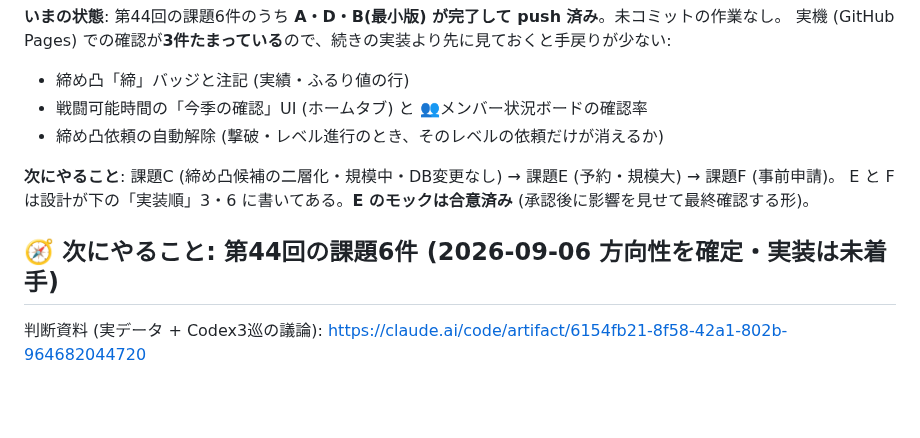
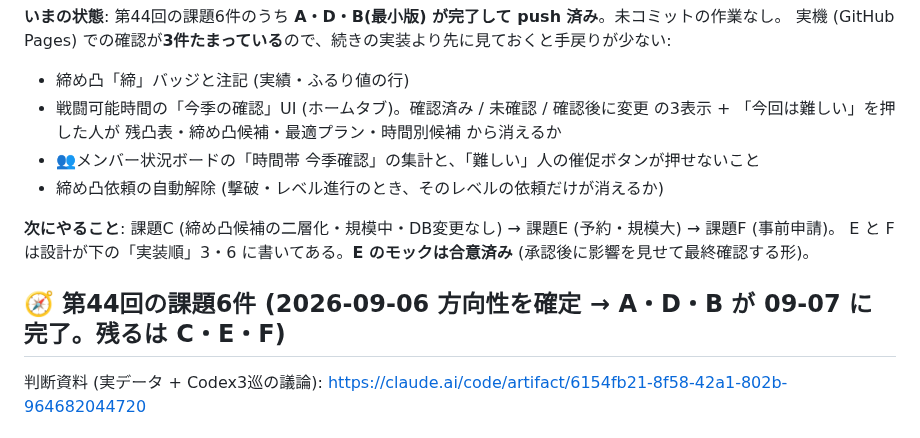
Before and after one commit to Furu1018/shirisu-pad, a Markdown page: ROADMAP.md, the part around the change. GitHub-like rendering; blank space fills up the shorter version.

Commit message:
ROADMAP: 課題の進捗表記と実機確認リストを実態に合わせる
見出しが「実装は未着手」のままだった (A・D・B は完了)。
実機確認は「今回は難しい」を押した人が4経路から消えるか、
メンバー状況ボードの集計と催促ボタンの無効化まで見る

Co-Authored-By: Claude Fable 5.1 <noreply@anthropic.com>

```diff
--- a/ROADMAP.md
+++ b/ROADMAP.md
@@ -23,13 +23,15 @@
 実機 (GitHub Pages) での確認が**3件たまっている**ので、続きの実装より先に見ておくと手戻りが少ない:
 
 - 締め凸「締」バッジと注記 (実績・ふるり値の行)
-- 戦闘可能時間の「今季の確認」UI (ホームタブ) と 👥メンバー状況ボードの確認率
+- 戦闘可能時間の「今季の確認」UI (ホームタブ)。確認済み / 未確認 / 確認後に変更 の3表示 +
+  「今回は難しい」を押した人が 残凸表・締め凸候補・最適プラン・時間別候補 から消えるか
+- 👥メンバー状況ボードの「時間帯 今季確認」の集計と、「難しい」人の催促ボタンが押せないこと
 - 締め凸依頼の自動解除 (撃破・レベル進行のとき、そのレベルの依頼だけが消えるか)
 
 **次にやること**: 課題C (締め凸候補の二層化・規模中・DB変更なし) → 課題E (予約・規模大) → 課題F (事前申請)。
 E と F は設計が下の「実装順」3・6 に書いてある。**E のモックは合意済み** (承認後に影響を見せて最終確認する形)。
 
-## 🧭 次にやること: 第44回の課題6件 (2026-09-06 方向性を確定・実装は未着手)
+## 🧭 第44回の課題6件 (2026-09-06 方向性を確定 → A・D・B が 09-07 に完了。残るは C・E・F)
 
 判断資料 (実データ + Codex3巡の議論): https://claude.ai/code/artifact/6154fb21-8f58-42a1-802b-964682044720
 
```
